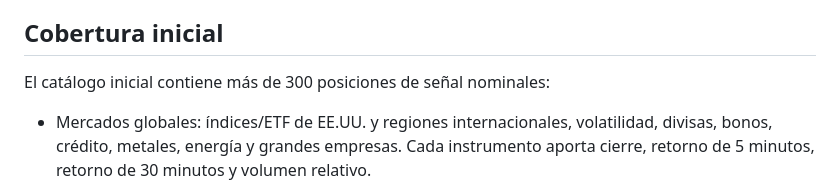
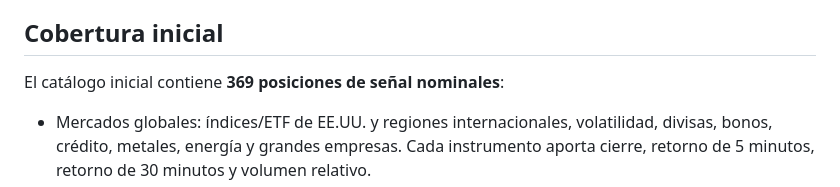
Before and after one commit to guadalupejuan001-code/LaPlaceDIG, a Markdown page: docs/UNIVERSO_U002_GLOBAL.md, the part around the change. Drawn GitHub-style.

Commit message:
docs(U002): lock global mesh target to 369 signals

```diff
--- a/docs/UNIVERSO_U002_GLOBAL.md
+++ b/docs/UNIVERSO_U002_GLOBAL.md
@@ -24,7 +24,7 @@ muestra. Así se evita convertir correlaciones accidentales en "causas".
 
 ## Cobertura inicial
 
-El catálogo inicial contiene más de 300 posiciones de señal nominales:
+El catálogo inicial contiene **369 posiciones de señal nominales**:
 
 - Mercados globales: índices/ETF de EE.UU. y regiones internacionales,
   volatilidad, divisas, bonos, crédito, metales, energía y grandes empresas.
```
